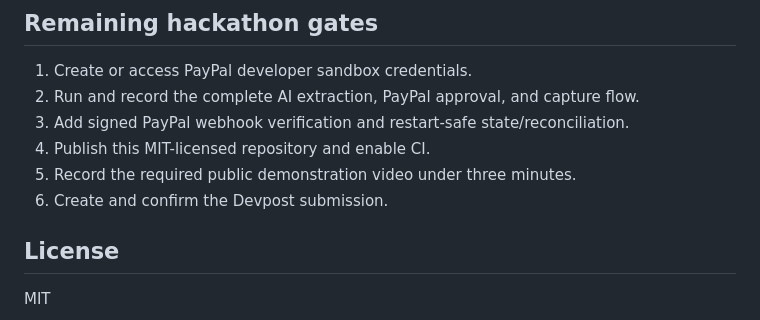
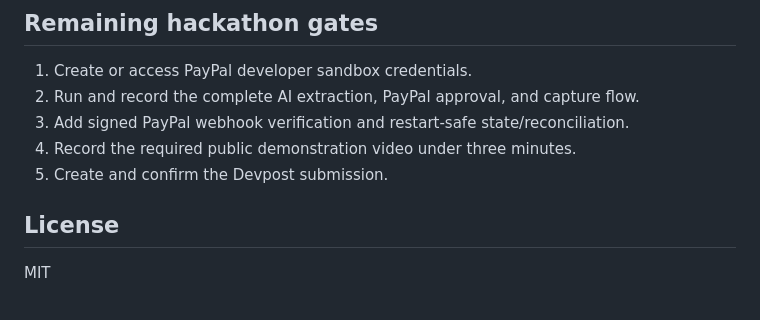
Before and after one commit to sidsri14/paypal-scopeguard, a Markdown page: README.md, the part around the change. GitHub-like rendering.

Commit message:
Update release status after public CI

```diff
--- a/README.md
+++ b/README.md
@@ -99,9 +99,8 @@ No real AI-provider call or PayPal sandbox transaction is claimed yet.
 1. Create or access PayPal developer sandbox credentials.
 2. Run and record the complete AI extraction, PayPal approval, and capture flow.
 3. Add signed PayPal webhook verification and restart-safe state/reconciliation.
-4. Publish this MIT-licensed repository and enable CI.
-5. Record the required public demonstration video under three minutes.
-6. Create and confirm the Devpost submission.
+4. Record the required public demonstration video under three minutes.
+5. Create and confirm the Devpost submission.
 
 ## License
 
```
